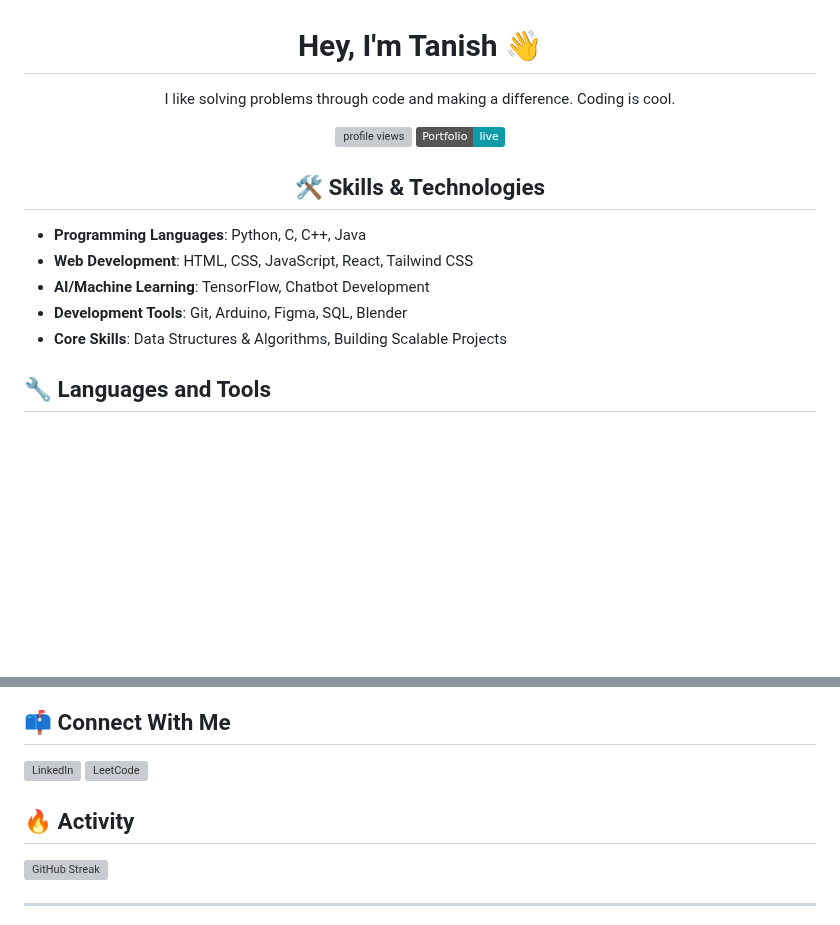
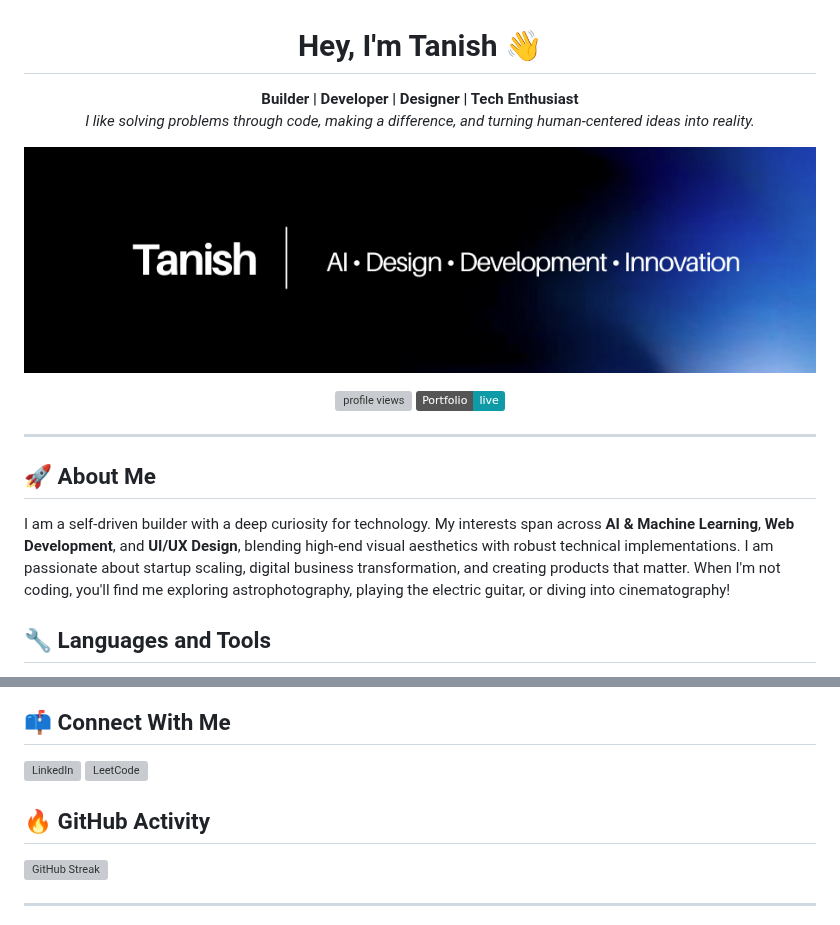
Before and after one commit to Tanish-Dev/Tanish-Dev, a Markdown page: README.md, 2 parts joined by grey strips. GitHub-like rendering; pictures changed too: banner.png (added); badges without logos; blank space fills up the shorter version; grey boxes are pictures that could not be loaded.

Commit message:
some design improvs

```diff
--- a/README.md
+++ b/README.md
@@ -1,6 +1,11 @@
 <h1 align="center">Hey, I'm Tanish 👋</h1>
 
-<p align="center">I like solving problems through code and making a difference. Coding is cool.</p>
-
+<p align="center">
+  <strong>Builder | Developer | Designer | Tech Enthusiast</strong><br>
+  <i>I like solving problems through code, making a difference, and turning human-centered ideas into reality.</i>
+</p>
+<p align="center">
+    <img src="banner.png" alt="Banner" width="100%" />
+  </p>
 <p align="center">
 	<img src="https://komarev.com/ghpvc/?username=Tanish-Dev&label=Profile%20views&color=0e75b6&style=flat" alt="profile views" />
@@ -8,13 +13,10 @@
 </p>
 
+---
 
-<h2 align="center">🛠️ Skills & Technologies</h2>
+## 🚀 About Me
 
-- **Programming Languages**: Python, C, C++, Java
-- **Web Development**: HTML, CSS, JavaScript, React, Tailwind CSS
-- **AI/Machine Learning**: TensorFlow, Chatbot Development
-- **Development Tools**: Git, Arduino, Figma, SQL, Blender
-- **Core Skills**: Data Structures & Algorithms, Building Scalable Projects
+I am a self-driven builder with a deep curiosity for technology. My interests span across **AI & Machine Learning**, **Web Development**, and **UI/UX Design**, blending high-end visual aesthetics with robust technical implementations. I am passionate about startup scaling, digital business transformation, and creating products that matter. When I'm not coding, you'll find me exploring astrophotography, playing the electric guitar, or diving into cinematography!
 
 ## 🔧 Languages and Tools
 
@@ -44,6 +86,6 @@
 </p>
 
-## 🔥 Activity
+## 🔥 GitHub Activity
 
 ![GitHub Streak](https://github-readme-streak-stats.herokuapp.com/?user=Tanish-Dev&theme=dark)
 
```
Also changed, not shown: other parts of README.md (+59 -19 lines), 1 other file.
